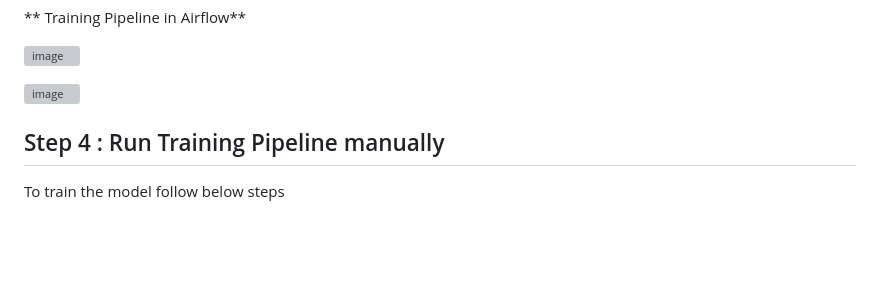
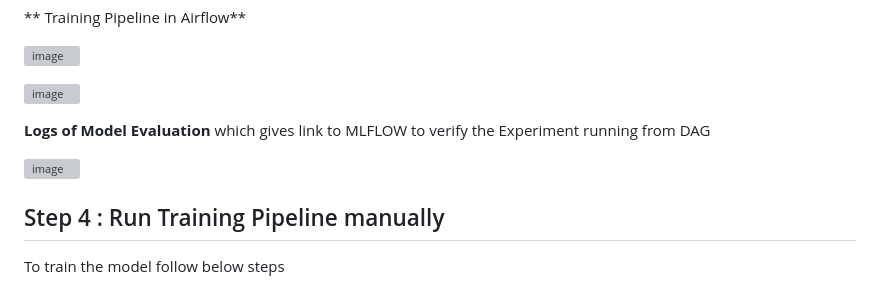
Before and after one commit to ravi0dubey/Gemstone_Price_Prediction_backup, a Markdown page: README.md, the part around the change. Rendered like a GitHub page; blank space fills up the shorter version; grey boxes are pictures that could not be loaded.

```diff
--- a/README.md
+++ b/README.md
@@ -75,6 +75,9 @@ Run below commands to do version control of gemstone.csv file
 
 ![image](https://github.com/user-attachments/assets/40641a66-a237-45dd-b5b2-79a223cfddd9)
 
+**Logs of Model Evaluation** which gives link to MLFLOW to verify the Experiment running from DAG
+
+![image](https://github.com/user-attachments/assets/ece12d31-9319-4396-a9d8-ca91c46905f4)
 
 
 
```
